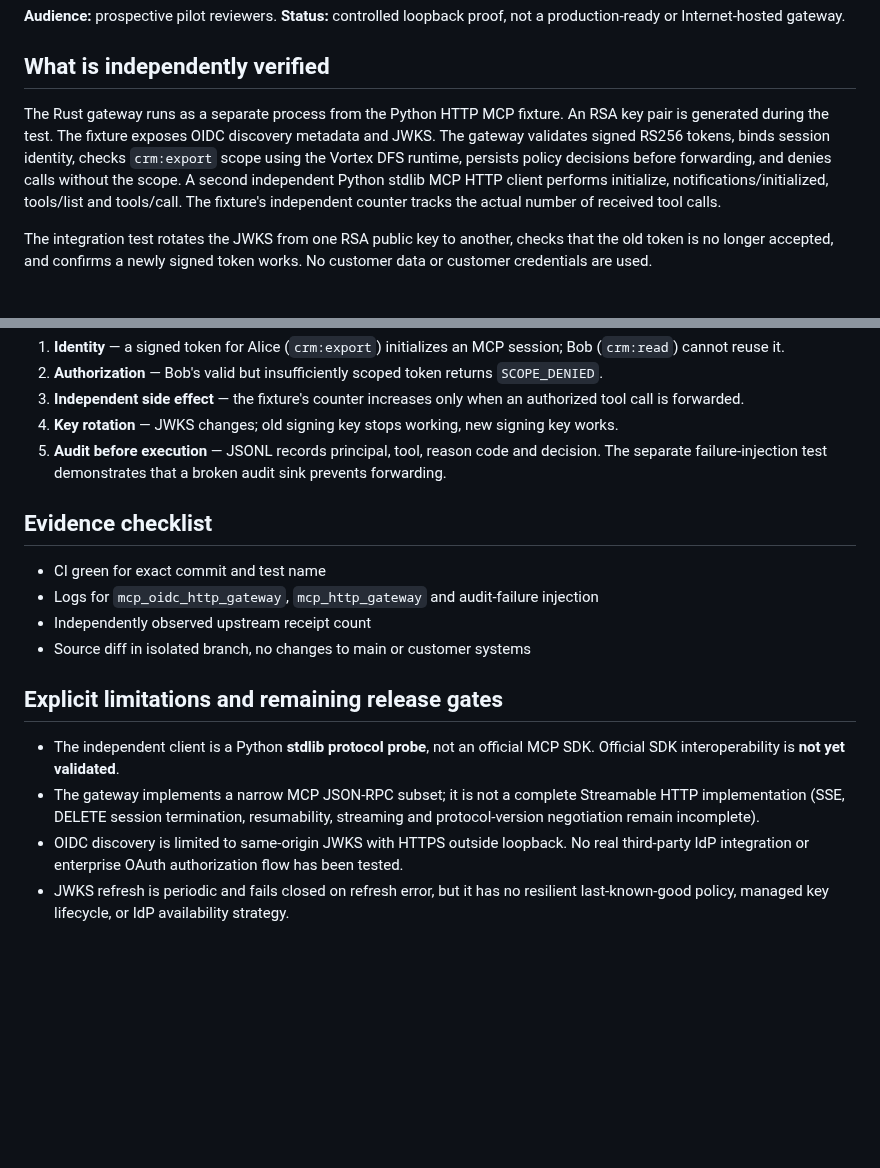
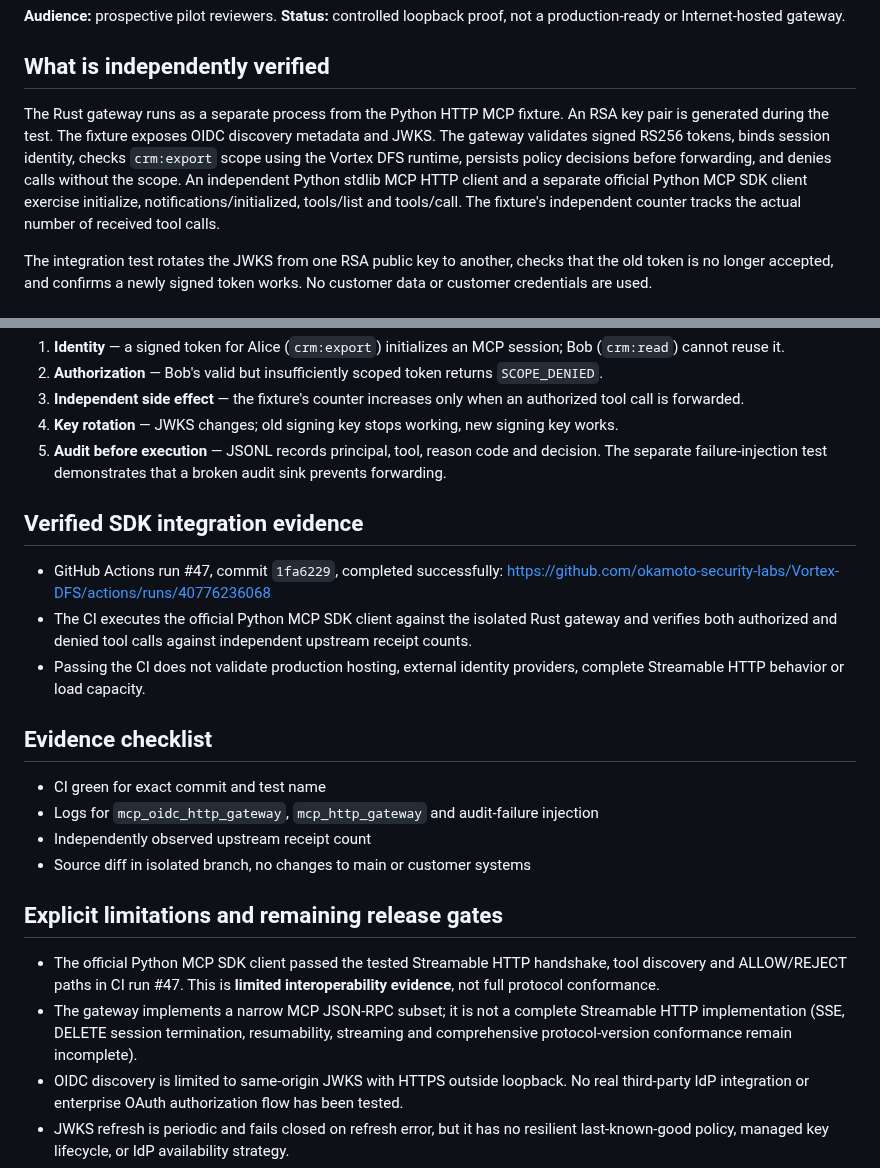
Before and after one commit to okamoto-security-labs/Vortex-DFS, a Markdown page: docs/mcp-security-proof/KAMAL_DEMO.md, 2 parts joined by grey strips. Drawn GitHub-style; blank space fills up the shorter version.

Commit message:
docs: align buyer demo with verified official MCP SDK interoperability CI

```diff
--- a/docs/mcp-security-proof/KAMAL_DEMO.md
+++ b/docs/mcp-security-proof/KAMAL_DEMO.md
@@ -4,7 +4,7 @@
 
 ## What is independently verified
 
-The Rust gateway runs as a separate process from the Python HTTP MCP fixture. An RSA key pair is generated during the test. The fixture exposes OIDC discovery metadata and JWKS. The gateway validates signed RS256 tokens, binds session identity, checks `crm:export` scope using the Vortex DFS runtime, persists policy decisions before forwarding, and denies calls without the scope. A second independent Python stdlib MCP HTTP client performs initialize, notifications/initialized, tools/list and tools/call. The fixture's independent counter tracks the actual number of received tool calls.
+The Rust gateway runs as a separate process from the Python HTTP MCP fixture. An RSA key pair is generated during the test. The fixture exposes OIDC discovery metadata and JWKS. The gateway validates signed RS256 tokens, binds session identity, checks `crm:export` scope using the Vortex DFS runtime, persists policy decisions before forwarding, and denies calls without the scope. An independent Python stdlib MCP HTTP client and a separate official Python MCP SDK client exercise initialize, notifications/initialized, tools/list and tools/call. The fixture's independent counter tracks the actual number of received tool calls.
 
 The integration test rotates the JWKS from one RSA public key to another, checks that the old token is no longer accepted, and confirms a newly signed token works. No customer data or customer credentials are used.
 
@@ -28,6 +28,12 @@ The test starts all local services, generates temporary keys, runs both clients,
 4. **Key rotation** — JWKS changes; old signing key stops working, new signing key works.
 5. **Audit before execution** — JSONL records principal, tool, reason code and decision. The separate failure-injection test demonstrates that a broken audit sink prevents forwarding.
 
+## Verified SDK integration evidence
+
+- GitHub Actions run #47, commit `1fa6229`, completed successfully: https://github.com/okamoto-security-labs/Vortex-DFS/actions/runs/40776236068
+- The CI executes the official Python MCP SDK client against the isolated Rust gateway and verifies both authorized and denied tool calls against independent upstream receipt counts.
+- Passing the CI does not validate production hosting, external identity providers, complete Streamable HTTP behavior or load capacity.
+
 ## Evidence checklist
 
 - CI green for exact commit and test name
@@ -37,8 +43,8 @@ The test starts all local services, generates temporary keys, runs both clients,
 
 ## Explicit limitations and remaining release gates
 
-- The independent client is a Python **stdlib protocol probe**, not an official MCP SDK. Official SDK interoperability is **not yet validated**.
-- The gateway implements a narrow MCP JSON-RPC subset; it is not a complete Streamable HTTP implementation (SSE, DELETE session termination, resumability, streaming and protocol-version negotiation remain incomplete).
+- The official Python MCP SDK client passed the tested Streamable HTTP handshake, tool discovery and ALLOW/REJECT paths in CI run #47. This is **limited interoperability evidence**, not full protocol conformance.
+- The gateway implements a narrow MCP JSON-RPC subset; it is not a complete Streamable HTTP implementation (SSE, DELETE session termination, resumability, streaming and comprehensive protocol-version conformance remain incomplete).
 - OIDC discovery is limited to same-origin JWKS with HTTPS outside loopback. No real third-party IdP integration or enterprise OAuth authorization flow has been tested.
 - JWKS refresh is periodic and fails closed on refresh error, but it has no resilient last-known-good policy, managed key lifecycle, or IdP availability strategy.
 - Audit uses local JSONL and is not tamper-evident or centralized; malformed requests and early authentication failures are not comprehensively audited.
```
